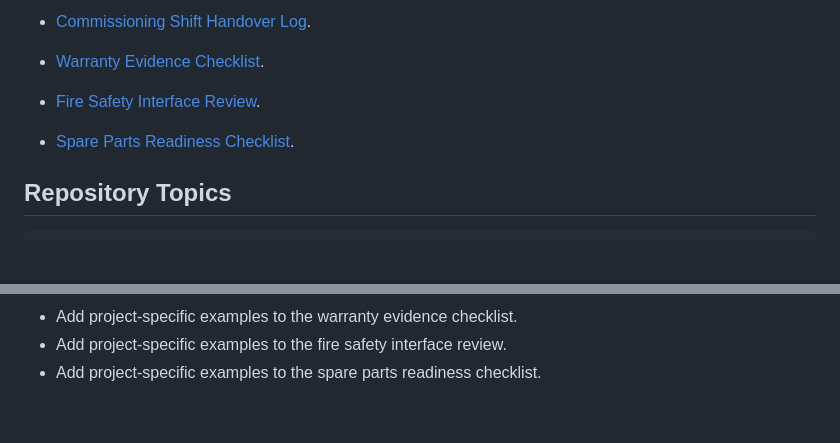
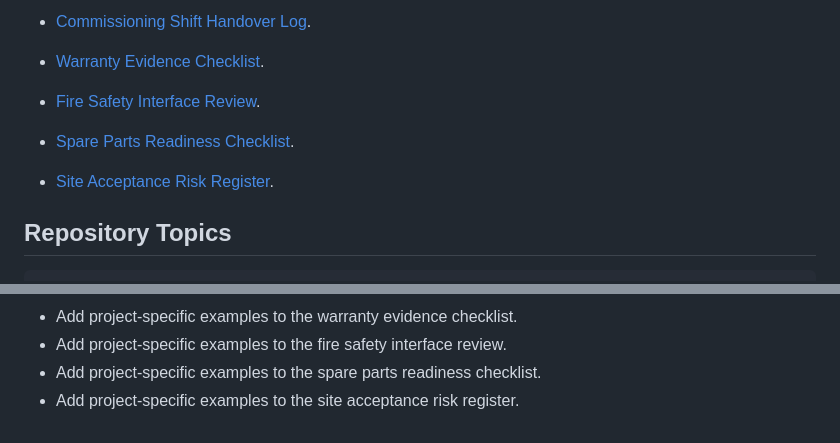
Before and after one commit to mohammadrezwankhan/bess-qaqc-toolkit, a Markdown page: README.md, 2 parts joined by grey strips. Rendered like a GitHub page; blank space fills up the shorter version.

Commit message:
Add site acceptance risk register

````diff
--- a/README.md
+++ b/README.md
@@ -34,6 +34,8 @@ BESS reliability depends on evidence that can be inspected before energization,
 
 - [Spare Parts Readiness Checklist](templates/spare-parts-readiness-checklist.md).
 
+- [Site Acceptance Risk Register](templates/site-acceptance-risk-register.md).
+
 ## Repository Topics
 
 ```text
@@ -61,3 +63,4 @@ Draft toolkit. Use the templates as starting points and adapt them to project-sp
 - Add project-specific examples to the warranty evidence checklist.
 - Add project-specific examples to the fire safety interface review.
 - Add project-specific examples to the spare parts readiness checklist.
+- Add project-specific examples to the site acceptance risk register.
````
Also changed, not shown: templates/site-acceptance-risk-register.md (added, +18 -0 lines).
